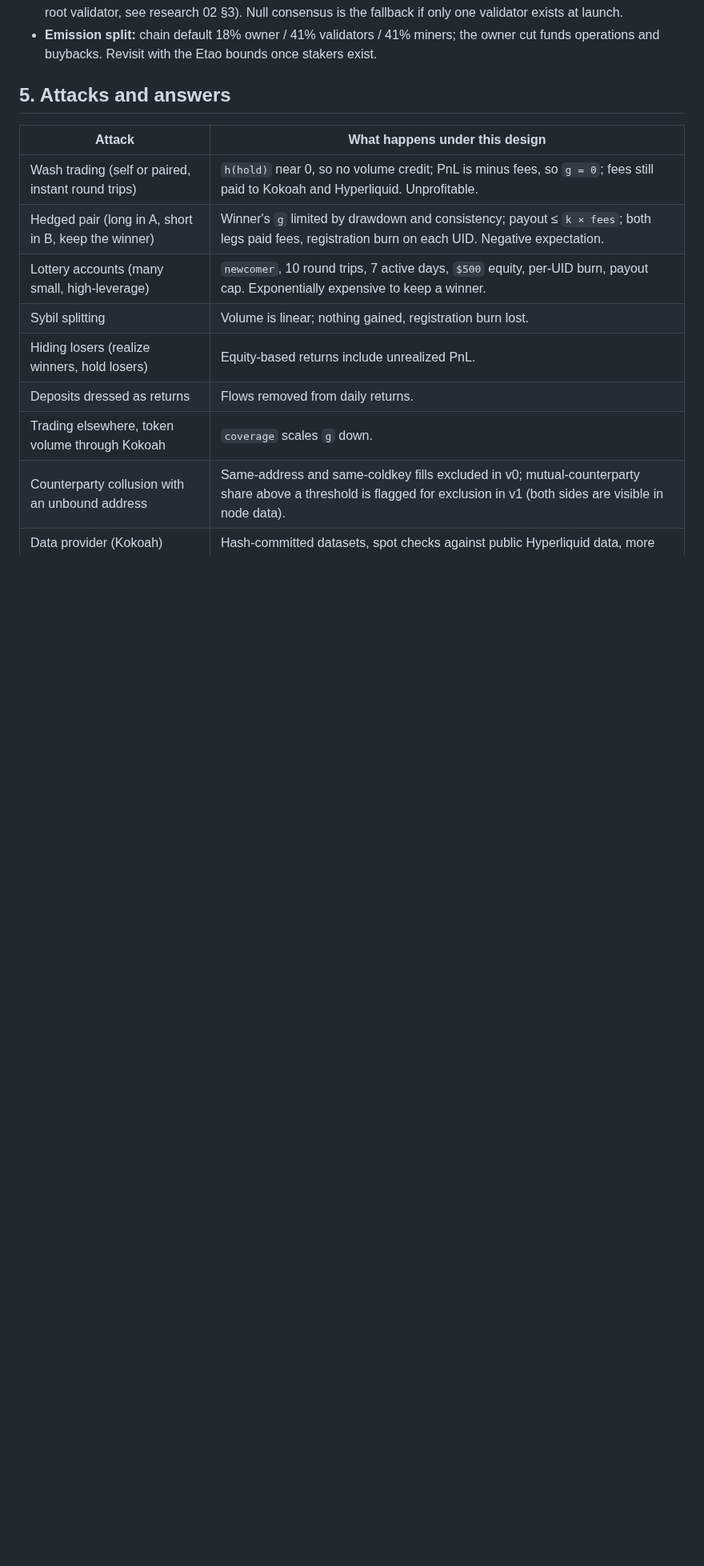
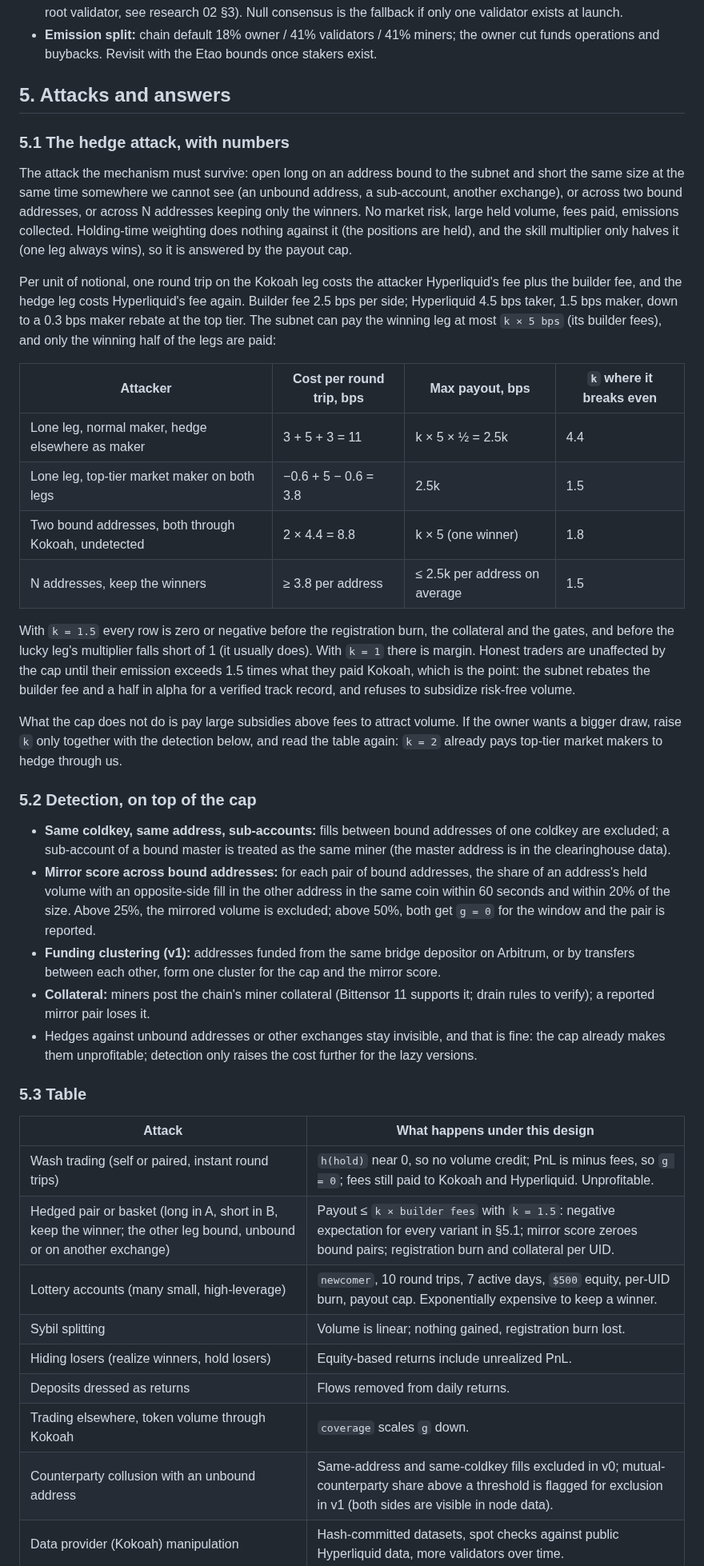
Before and after one commit to kokoahdotcom/kokoah-subnet, a Markdown page: docs/design/01-incentive-mechanism.md, the part around one of its changes. Shown at 80% size. Rendered like a GitHub page; blank space fills up the shorter version.

Commit message:
answer the hedge attack with a fee-based payout cap and mirror detection

```diff
--- a/docs/design/01-incentive-mechanism.md
+++ b/docs/design/01-incentive-mechanism.md
@@ -118,10 +119,55 @@ volume shown. Emissions: by `weight_i`. Two orderings, both honest; nobody is to
 
 ## 5. Attacks and answers
 
+### 5.1 The hedge attack, with numbers
+
+The attack the mechanism must survive: open long on an address bound to the subnet and short the same size at the
+same time somewhere we cannot see (an unbound address, a sub-account, another exchange), or across two bound
+addresses, or across N addresses keeping only the winners. No market risk, large held volume, fees paid, emissions
+collected. Holding-time weighting does nothing against it (the positions are held), and the skill multiplier only
+halves it (one leg always wins), so it is answered by the payout cap.
+
+Per unit of notional, one round trip on the Kokoah leg costs the attacker Hyperliquid's fee plus the builder fee, and
+the hedge leg costs Hyperliquid's fee again. Builder fee 2.5 bps per side; Hyperliquid 4.5 bps taker, 1.5 bps maker,
+down to a 0.3 bps maker rebate at the top tier. The subnet can pay the winning leg at most `k × 5 bps` (its builder
+fees), and only the winning half of the legs are paid:
+
+| Attacker | Cost per round trip, bps | Max payout, bps | `k` where it breaks even |
+|---|---|---|---|
+| Lone leg, normal maker, hedge elsewhere as maker | 3 + 5 + 3 = 11 | k × 5 × ½ = 2.5k | 4.4 |
+| Lone leg, top-tier market maker on both legs | −0.6 + 5 − 0.6 = 3.8 | 2.5k | 1.5 |
+| Two bound addresses, both through Kokoah, undetected | 2 × 4.4 = 8.8 | k × 5 (one winner) | 1.8 |
+| N addresses, keep the winners | ≥ 3.8 per address | ≤ 2.5k per address on average | 1.5 |
+
+With `k = 1.5` every row is zero or negative before the registration burn, the collateral and the gates, and before
+the lucky leg's multiplier falls short of 1 (it usually does). With `k = 1` there is margin. Honest traders are
+unaffected by the cap until their emission exceeds 1.5 times what they paid Kokoah, which is the point: the subnet
+rebates the builder fee and a half in alpha for a verified track record, and refuses to subsidize risk-free volume.
+
+What the cap does not do is pay large subsidies above fees to attract volume. If the owner wants a bigger draw, raise
+`k` only together with the detection below, and read the table again: `k = 2` already pays top-tier market makers to
+hedge through us.
+
+### 5.2 Detection, on top of the cap
+
+- **Same coldkey, same address, sub-accounts:** fills between bound addresses of one coldkey are excluded; a
+  sub-account of a bound master is treated as the same miner (the master address is in the clearinghouse data).
+- **Mirror score across bound addresses:** for each pair of bound addresses, the share of an address's held volume
+  with an opposite-side fill in the other address in the same coin within 60 seconds and within 20% of the size.
+  Above 25%, the mirrored volume is excluded; above 50%, both get `g = 0` for the window and the pair is reported.
+- **Funding clustering (v1):** addresses funded from the same bridge depositor on Arbitrum, or by transfers between
+  each other, form one cluster for the cap and the mirror score.
+- **Collateral:** miners post the chain's miner collateral (Bittensor 11 supports it; drain rules to verify); a
+  reported mirror pair loses it.
+- Hedges against unbound addresses or other exchanges stay invisible, and that is fine: the cap already makes them
+  unprofitable; detection only raises the cost further for the lazy versions.
+
+### 5.3 Table
+
 | Attack | What happens under this design |
 |---|---|
 | Wash trading (self or paired, instant round trips) | `h(hold)` near 0, so no volume credit; PnL is minus fees, so `g = 0`; fees still paid to Kokoah and Hyperliquid. Unprofitable. |
-| Hedged pair (long in A, short in B, keep the winner) | Winner's `g` limited by drawdown and consistency; payout ≤ `k × fees`; both legs paid fees, registration burn on each UID. Negative expectation. |
+| Hedged pair or basket (long in A, short in B, keep the winner; the other leg bound, unbound or on another exchange) | Payout ≤ `k × builder fees` with `k = 1.5`: negative expectation for every variant in §5.1; mirror score zeroes bound pairs; registration burn and collateral per UID. |
 | Lottery accounts (many small, high-leverage) | `newcomer`, 10 round trips, 7 active days, `$500` equity, per-UID burn, payout cap. Exponentially expensive to keep a winner. |
 | Sybil splitting | Volume is linear; nothing gained, registration burn lost. |
 | Hiding losers (realize winners, hold losers) | Equity-based returns include unrealized PnL. |
```
Also changed, not shown: other parts of docs/design/01-incentive-mechanism.md (+11 -7 lines).
